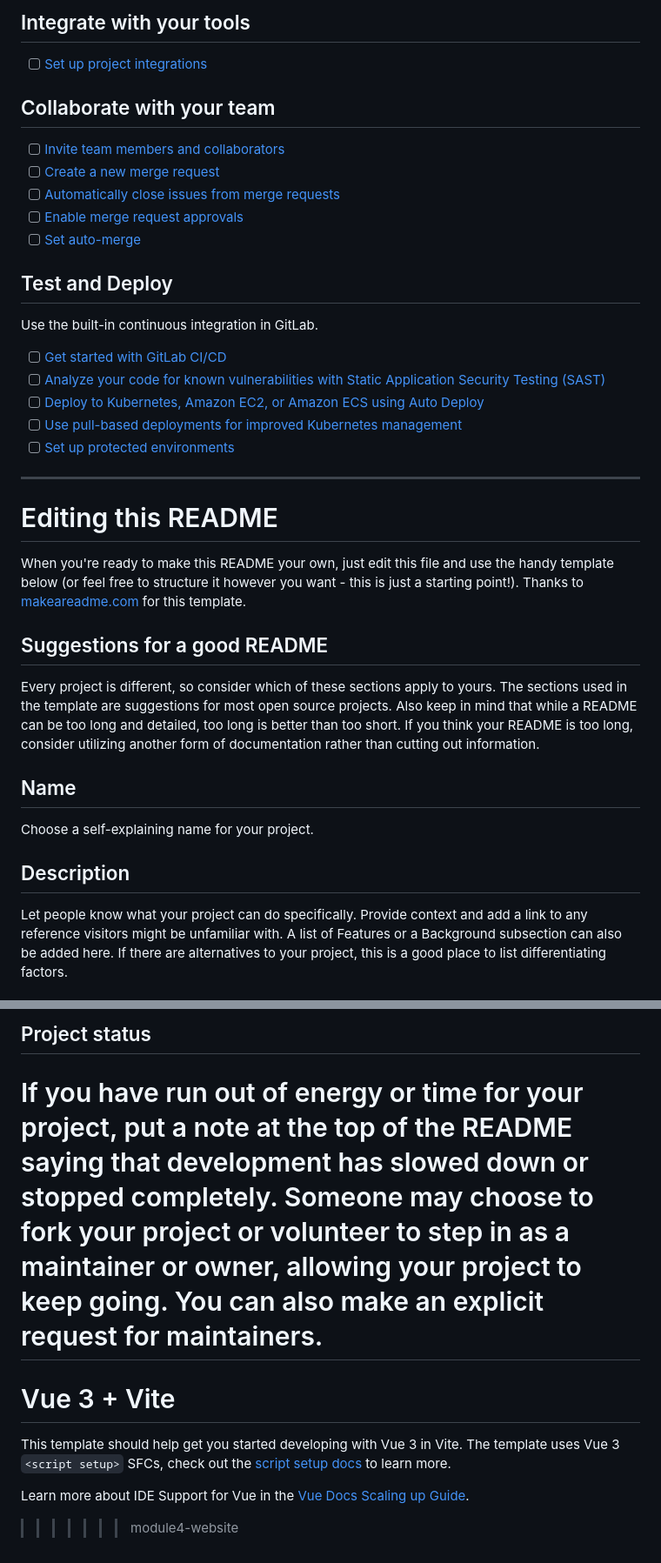
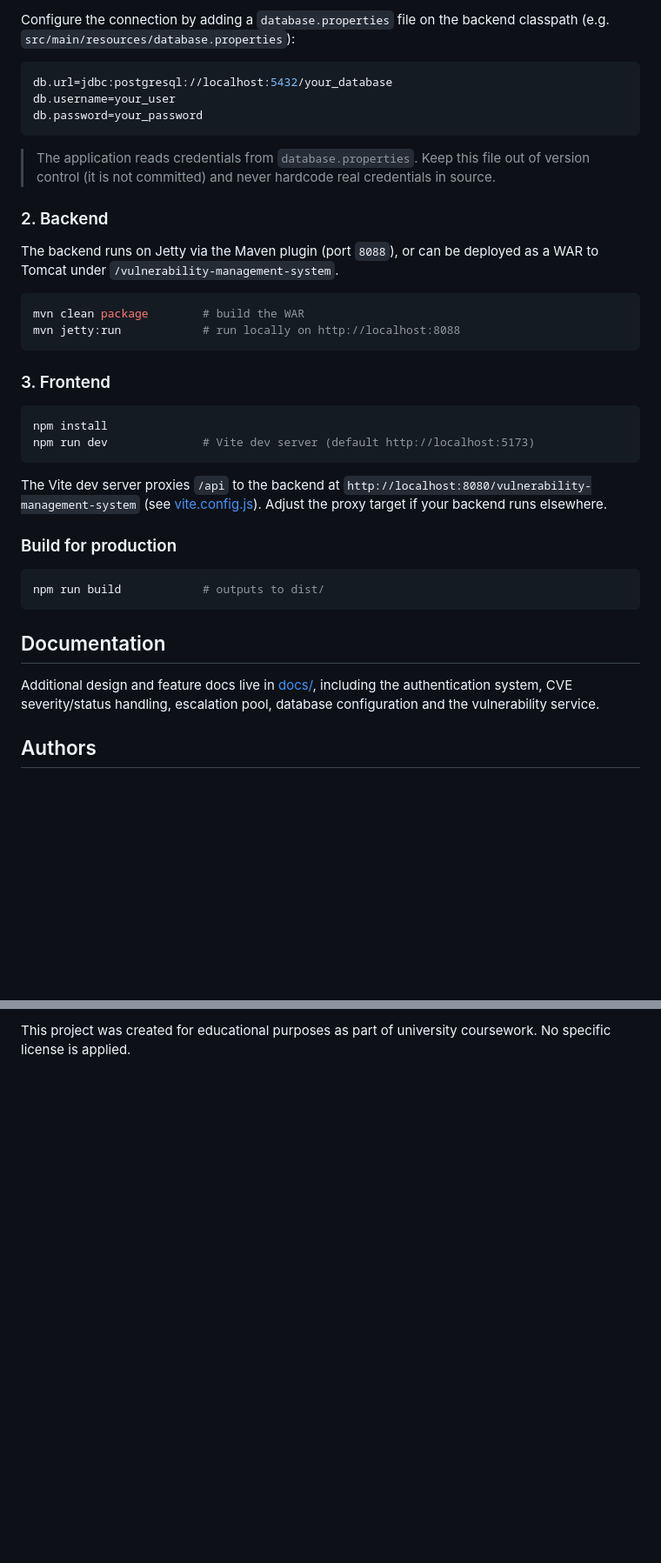
Before and after one commit to srdjanlunic/emagiz4, a Markdown page: README.md, 2 parts joined by grey strips. Shown at 87% size. Rendered like a GitHub page; blank space fills up the shorter version.

````diff
--- a/README.md
+++ b/README.md
@@ -22,40 +88,51 @@ git push -uf origin main
 ```
 
-## Integrate with your tools
+Configure the connection by adding a `database.properties` file on the
+backend classpath (e.g. `src/main/resources/database.properties`):
 
-- [ ] [Set up project integrations](https://gitlab.utwente.nl/s3472264/emagiz4/-/settings/integrations)
+```properties
+db.url=jdbc:postgresql://localhost:5432/your_database
+db.username=your_user
+db.password=your_password
+```
 
-## Collaborate with your team
+> The application reads credentials from `database.properties`. Keep this
+> file out of version control (it is not committed) and never hardcode real
+> credentials in source.
 
-- [ ] [Invite team members and collaborators](https://docs.gitlab.com/ee/user/project/members/)
-- [ ] [Create a new merge request](https://docs.gitlab.com/ee/user/project/merge_requests/creating_merge_requests.html)
-- [ ] [Automatically close issues from merge requests](https://docs.gitlab.com/ee/user/project/issues/managing_issues.html#closing-issues-automatically)
-- [ ] [Enable merge request approvals](https://docs.gitlab.com/ee/user/project/merge_requests/approvals/)
-- [ ] [Set auto-merge](https://docs.gitlab.com/user/project/merge_requests/auto_merge/)
+### 2. Backend
 
-## Test and Deploy
+The backend runs on Jetty via the Maven plugin (port `8088`), or can be
+deployed as a WAR to Tomcat under `/vulnerability-management-system`.
 
-Use the built-in continuous integration in GitLab.
+```bash
+mvn clean package        # build the WAR
+mvn jetty:run            # run locally on http://localhost:8088
+```
 
-- [ ] [Get started with GitLab CI/CD](https://docs.gitlab.com/ee/ci/quick_start/)
-- [ ] [Analyze your code for known vulnerabilities with Static Application Security Testing (SAST)](https://docs.gitlab.com/ee/user/application_security/sast/)
-- [ ] [Deploy to Kubernetes, Amazon EC2, or Amazon ECS using Auto Deploy](https://docs.gitlab.com/ee/topics/autodevops/requirements.html)
-- [ ] [Use pull-based deployments for improved Kubernetes management](https://docs.gitlab.com/ee/user/clusters/agent/)
-- [ ] [Set up protected environments](https://docs.gitlab.com/ee/ci/environments/protected_environments.html)
+### 3. Frontend
 
-***
+```bash
+npm install
+npm run dev              # Vite dev server (default http://localhost:5173)
+```
 
-# Editing this README
+The Vite dev server proxies `/api` to the backend at
+`http://localhost:8080/vulnerability-management-system` (see
+[vite.config.js](vite.config.js)). Adjust the proxy target if your backend
+runs elsewhere.
 
-When you're ready to make this README your own, just edit this file and use the handy template below (or feel free to structure it however you want - this is just a starting point!). Thanks to [makeareadme.com](https://www.makeareadme.com/) for this template.
+### Build for production
 
-## Suggestions for a good README
+```bash
+npm run build            # outputs to dist/
+```
 
-Every project is different, so consider which of these sections apply to yours. The sections used in the template are suggestions for most open source projects. Also keep in mind that while a README can be too long and detailed, too long is better than too short. If you think your README is too long, consider utilizing another form of documentation rather than cutting out information.
+## Documentation
 
-## Name
-Choose a self-explaining name for your project.
+Additional design and feature docs live in [docs/](docs/), including the
+authentication system, CVE severity/status handling, escalation pool,
+database configuration and the vulnerability service.
 
-## Description
-Let people know what your project can do specifically. Provide context and add a link to any reference visitors might be unfamiliar with. A list of Features or a Background subsection can also be added here. If there are alternatives to your project, this is a good place to list differentiating factors.
+## Authors
 
@@ -92,10 +142,3 @@ For open source projects, say how it is licensed.
 
-## Project status
-If you have run out of energy or time for your project, put a note at the top of the README saying that development has slowed down or stopped completely. Someone may choose to fork your project or volunteer to step in as a maintainer or owner, allowing your project to keep going. You can also make an explicit request for maintainers.
-=======
-# Vue 3 + Vite
-
-This template should help get you started developing with Vue 3 in Vite. The template uses Vue 3 `<script setup>` SFCs, check out the [script setup docs](https://v3.vuejs.org/api/sfc-script-setup.html#sfc-script-setup) to learn more.
-
-Learn more about IDE Support for Vue in the [Vue Docs Scaling up Guide](https://vuejs.org/guide/scaling-up/tooling.html#ide-support).
->>>>>>> module4-website
+This project was created for educational purposes as part of university
+coursework. No specific license is applied.
````
Also changed, not shown: other parts of README.md (+81 -42 lines).
